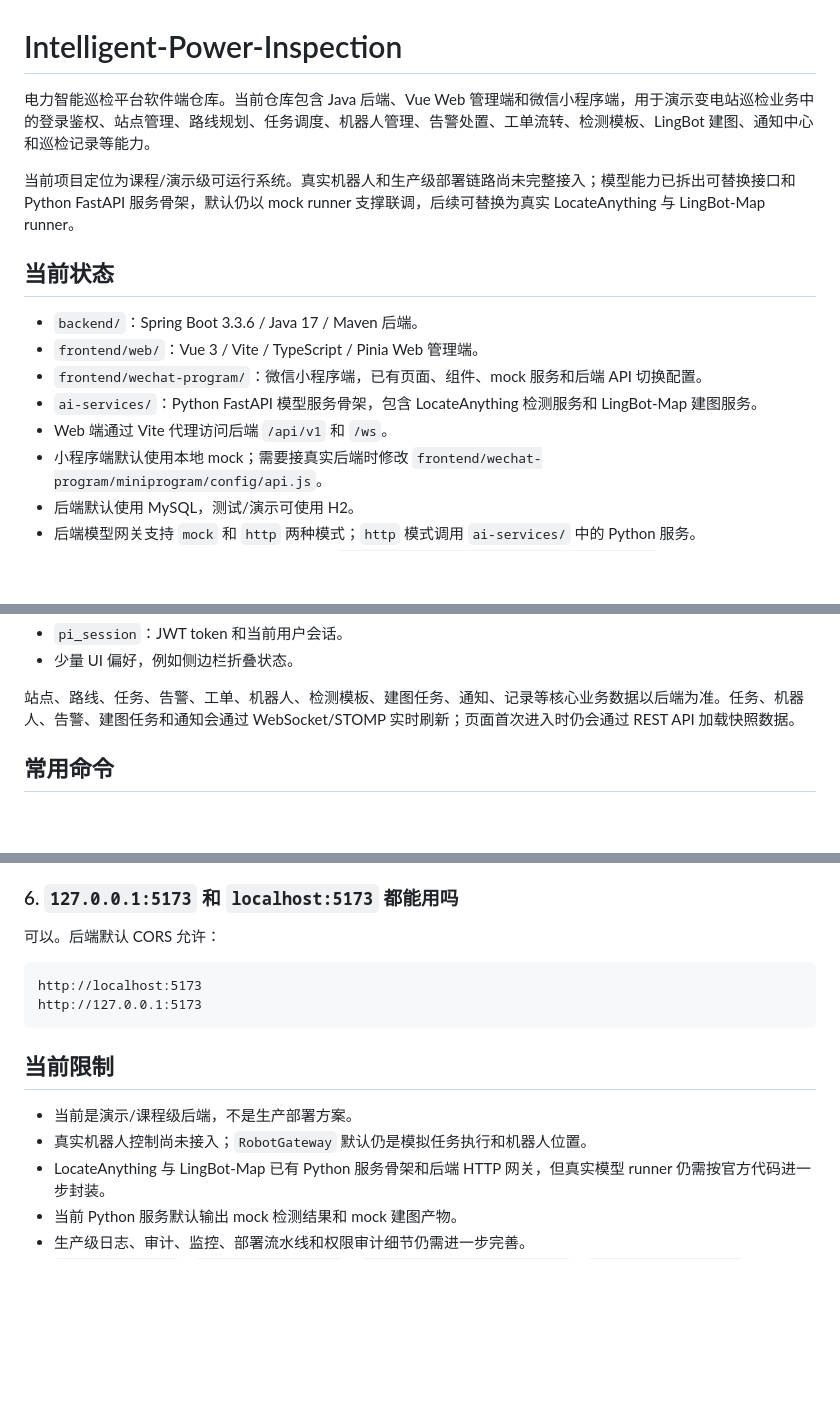
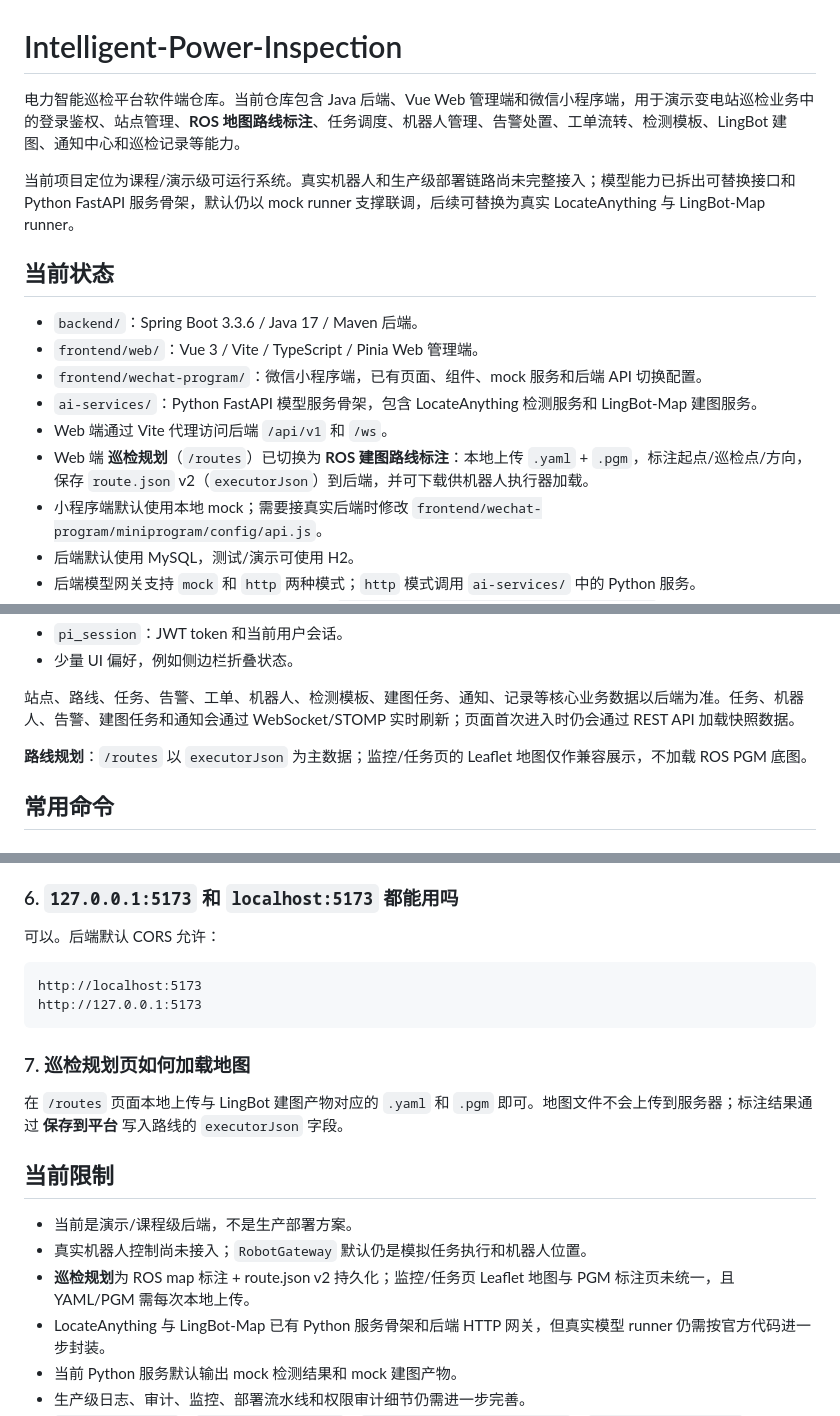
Before and after one commit to waangzh/Intelligent-Power-Inspection, a Markdown page: README.md, 3 parts joined by grey strips. Drawn GitHub-style; blank space fills up the shorter version.

````diff
--- a/README.md
+++ b/README.md
@@ -1,6 +1,6 @@
 # Intelligent-Power-Inspection
 
-电力智能巡检平台软件端仓库。当前仓库包含 Java 后端、Vue Web 管理端和微信小程序端，用于演示变电站巡检业务中的登录鉴权、站点管理、路线规划、任务调度、机器人管理、告警处置、工单流转、检测模板、LingBot 建图、通知中心和巡检记录等能力。
+电力智能巡检平台软件端仓库。当前仓库包含 Java 后端、Vue Web 管理端和微信小程序端，用于演示变电站巡检业务中的登录鉴权、站点管理、**ROS 地图路线标注**、任务调度、机器人管理、告警处置、工单流转、检测模板、LingBot 建图、通知中心和巡检记录等能力。
 
 当前项目定位为课程/演示级可运行系统。真实机器人和生产级部署链路尚未完整接入；模型能力已拆出可替换接口和 Python FastAPI 服务骨架，默认仍以 mock runner 支撑联调，后续可替换为真实 LocateAnything 与 LingBot-Map runner。
 
@@ -11,6 +11,7 @@
 - `frontend/wechat-program/`：微信小程序端，已有页面、组件、mock 服务和后端 API 切换配置。
 - `ai-services/`：Python FastAPI 模型服务骨架，包含 LocateAnything 检测服务和 LingBot-Map 建图服务。
 - Web 端通过 Vite 代理访问后端 `/api/v1` 和 `/ws`。
+- Web 端 **巡检规划**（`/routes`）已切换为 **ROS 建图路线标注**：本地上传 `.yaml` + `.pgm`，标注起点/巡检点/方向，保存 `route.json` v2（`executorJson`）到后端，并可下载供机器人执行器加载。
 - 小程序端默认使用本地 mock；需要接真实后端时修改 `frontend/wechat-program/miniprogram/config/api.js`。
 - 后端默认使用 MySQL，测试/演示可使用 H2。
 - 后端模型网关支持 `mock` 和 `http` 两种模式；`http` 模式调用 `ai-services/` 中的 Python 服务。
@@ -495,6 +534,8 @@ Web 端核心业务数据已通过后端接口加载：
 - 少量 UI 偏好，例如侧边栏折叠状态。
 
 站点、路线、任务、告警、工单、机器人、检测模板、建图任务、通知、记录等核心业务数据以后端为准。任务、机器人、告警、建图任务和通知会通过 WebSocket/STOMP 实时刷新；页面首次进入时仍会通过 REST API 加载快照数据。
+
+**路线规划**：`/routes` 以 `executorJson` 为主数据；监控/任务页的 Leaflet 地图仅作兼容展示，不加载 ROS PGM 底图。
 
 ## 常用命令
 
@@ -584,10 +625,15 @@ http://localhost:5173
 http://127.0.0.1:5173
 ```
 
+### 7. 巡检规划页如何加载地图
+
+在 `/routes` 页面本地上传与 LingBot 建图产物对应的 `.yaml` 和 `.pgm` 即可。地图文件不会上传到服务器；标注结果通过 **保存到平台** 写入路线的 `executorJson` 字段。
+
 ## 当前限制
 
 - 当前是演示/课程级后端，不是生产部署方案。
 - 真实机器人控制尚未接入；`RobotGateway` 默认仍是模拟任务执行和机器人位置。
+- **巡检规划**为 ROS map 标注 + route.json v2 持久化；监控/任务页 Leaflet 地图与 PGM 标注页未统一，且 YAML/PGM 需每次本地上传。
 - LocateAnything 与 LingBot-Map 已有 Python 服务骨架和后端 HTTP 网关，但真实模型 runner 仍需按官方代码进一步封装。
 - 当前 Python 服务默认输出 mock 检测结果和 mock 建图产物。
 - 生产级日志、审计、监控、部署流水线和权限审计细节仍需进一步完善。
````
Also changed, not shown: other parts of README.md (+44 -6 lines).
